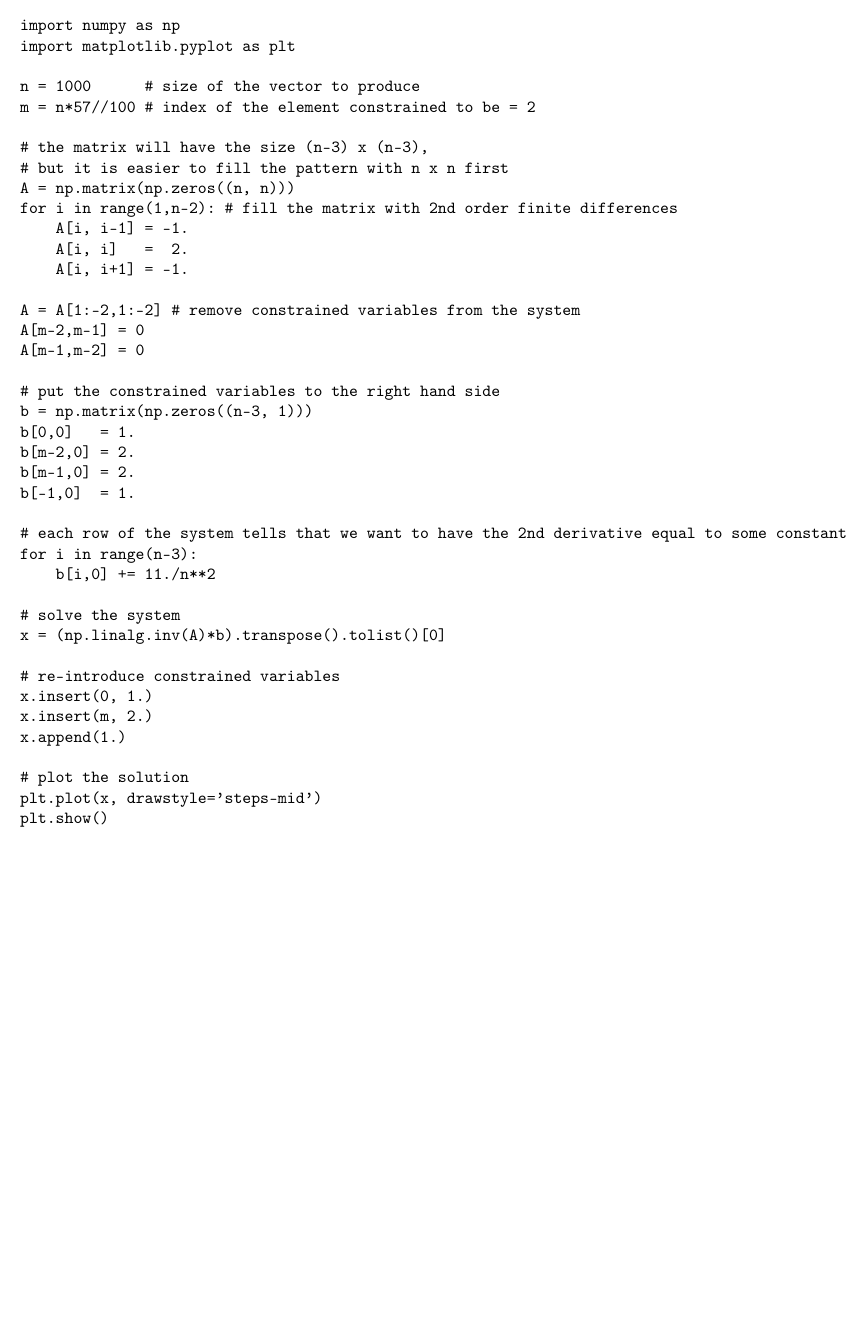
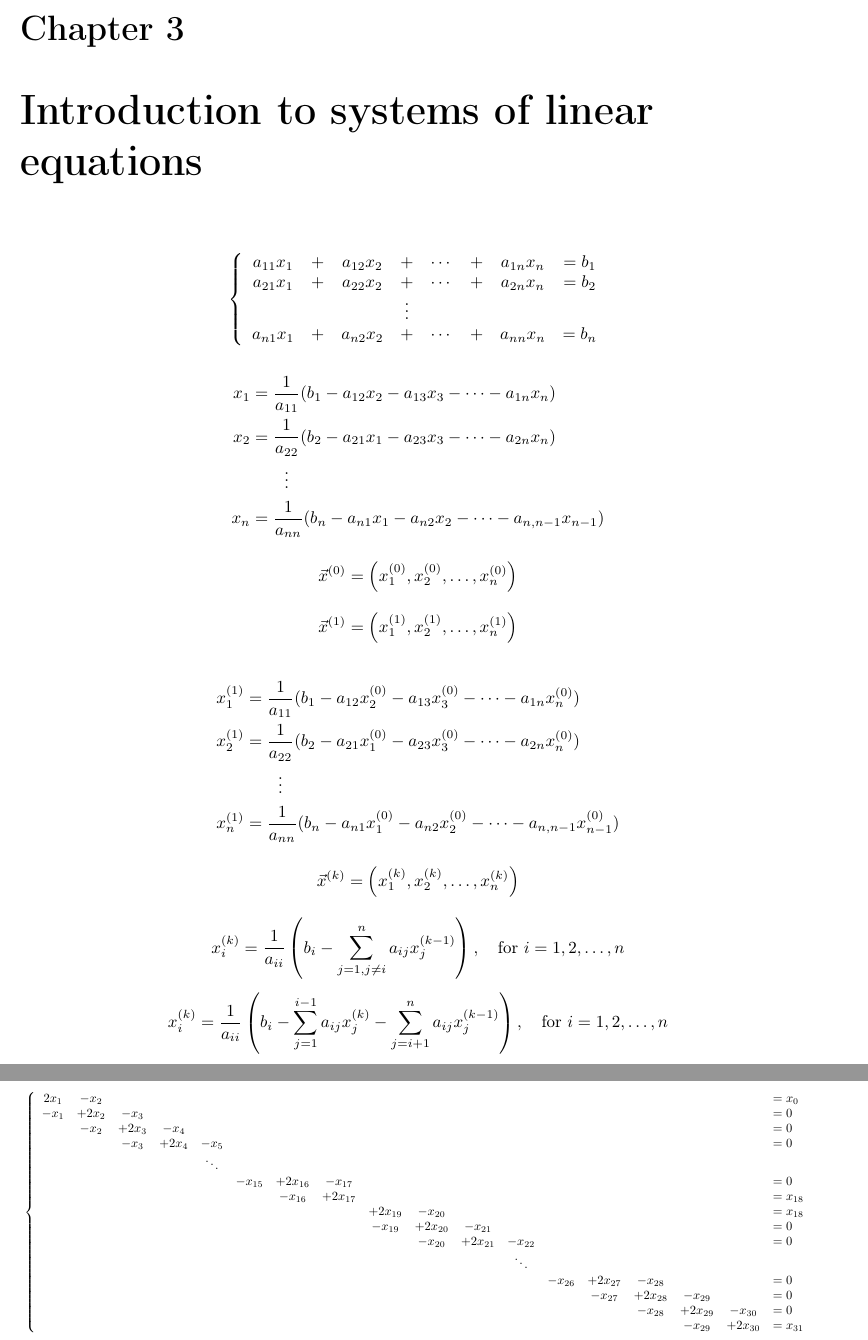
Before and after one commit to ssloy/least-squares-course, a LaTeX thesis (course/least-squares.tex): part of page 10 of 10 before the commit and two parts of pages 11 and 12 of 12 after it, the two joined at a grey line, cut at the place of the change, the shorter picture padded with empty space. Compiled offline with pdfLaTeX.

Commit message:
formulae

```diff
--- a/course/least-squares.tex
+++ b/course/least-squares.tex
@@ -407,48 +407,72 @@ As you have already noticed, the more we parameters we have, the more cumbersome
 Fortunately, we are not living in XVIII century anymore, we have computers!
 Next we will try to build a geometric intuition on least squares, and see how can least squares problems be efficiently implemented.
 
-\begin{verbatim}
-import numpy as np
-import matplotlib.pyplot as plt
 
-n = 1000      # size of the vector to produce
-m = n*57//100 # index of the element constrained to be = 2
-
-# the matrix will have the size (n-3) x (n-3),
-# but it is easier to fill the pattern with n x n first
-A = np.matrix(np.zeros((n, n)))
-for i in range(1,n-2): # fill the matrix with 2nd order finite differences
-    A[i, i-1] = -1.
-    A[i, i]   =  2.
-    A[i, i+1] = -1.
-
-A = A[1:-2,1:-2] # remove constrained variables from the system
-A[m-2,m-1] = 0
-A[m-1,m-2] = 0
-
-# put the constrained variables to the right hand side
-b = np.matrix(np.zeros((n-3, 1)))
-b[0,0]   = 1.
-b[m-2,0] = 2.
-b[m-1,0] = 2.
-b[-1,0]  = 1.
-
-# each row of the system tells that we want to have the 2nd derivative equal to some constant
-for i in range(n-3):
-    b[i,0] += 11./n**2
-
-# solve the system
-x = (np.linalg.inv(A)*b).transpose().tolist()[0]
-
-# re-introduce constrained variables
-x.insert(0, 1.)
-x.insert(m, 2.)
-x.append(1.)
-
-# plot the solution
-plt.plot(x, drawstyle='steps-mid')
-plt.show()
+\chapter{Introduction to systems of linear equations}
 
 
-\end{verbatim}
+$$
+\left\{
+\begin{array}{cccccccc}
+a_{11}x_1 & + &  a_{12}x_2  &+      & \cdots & + & a_{1n}x_n &= b_1\\
+a_{21}x_1 & + &  a_{22}x_2  &+      & \cdots & + & a_{2n}x_n &= b_2\\
+          &   &             &\vdots &        &   &           &     \\
+a_{n1}x_1 & + &  a_{n2}x_2  &+      & \cdots & + & a_{nn}x_n &= b_n\\
+\end{array}
+\right.
+$$
+
+\begin{align*}
+x_1 &= \frac{1}{a_{11}}(b_1 - a_{12}x_2 - a_{13}x_3 - \cdots - a_{1n}x_n)\\
+x_2 &= \frac{1}{a_{22}}(b_2 - a_{21}x_1 - a_{23}x_3 - \cdots - a_{2n}x_n)\\
+    & \qquad \vdots \\
+x_n &= \frac{1}{a_{nn}}(b_n - a_{n1}x_1 - a_{n2}x_2 - \cdots - a_{n,n-1}x_{n-1})
+\end{align*}
+
+$$\vec{x}^{(0)}=\left(x_1^{(0)}, x_2^{(0)}, \dots, x_n^{(0)}\right)$$
+
+$$\vec{x}^{(1)}=\left(x_1^{(1)}, x_2^{(1)}, \dots, x_n^{(1)}\right)$$
+
+\begin{align*}
+x_1^{(1)} &= \frac{1}{a_{11}}(b_1 - a_{12}x_2^{(0)} - a_{13}x_3^{(0)} - \cdots - a_{1n}x_n^{(0)})\\
+x_2^{(1)} &= \frac{1}{a_{22}}(b_2 - a_{21}x_1^{(0)} - a_{23}x_3^{(0)} - \cdots - a_{2n}x_n^{(0)})\\
+    & \qquad \vdots \\
+x_n^{(1)} &= \frac{1}{a_{nn}}(b_n - a_{n1}x_1^{(0)} - a_{n2}x_2^{(0)} - \cdots - a_{n,n-1}x_{n-1}^{(0)})
+\end{align*}
+
+$$\vec{x}^{(k)}=\left(x_1^{(k)}, x_2^{(k)}, \dots, x_n^{(k)}\right)$$
+
+$$
+x_i^{(k)} = \frac{1}{a_{ii}} \left(b_i - \sum\limits_{j=1,j\neq i}^n a_{ij}x_j^{(k-1)} \right), \quad \text{for } i=1,2,\dots,n
+$$
+
+$$
+x_i^{(k)} = \frac{1}{a_{ii}} \left(b_i - \sum\limits_{j=1}^{i-1} a_{ij}x_j^{(k)} -  \sum\limits_{j=i+1}^n a_{ij}x_j^{(k-1)} \right), \quad \text{for } i=1,2,\dots,n
+$$
+
+\begin{equation}
+\nonumber
+\resizebox{\hsize}{!}{
+$\left\{
+\begin{array}{cccccccccccccccccl}
+2x_1  & -x_2  &       &         &        &          &           &          &                   &            &          &         &        &          &          &          &                   &= x_0 \\
+-x_1  & +2x_2 & -x_3  &         &        &          &           &          &                   &            &          &         &        &          &          &          &                   &= 0 \\
+      & -x_2  & +2x_3 & -x_4    &        &          &           &          &                   &            &          &         &        &          &          &          &                   &= 0 \\
+      &       & -x_3  & +2x_4   & -x_5   &          &           &          &                   &            &          &         &        &          &          &          &                   &= 0 \\
+      &       &       &         & \ddots &          &           &          &                   &            &          &         &        &          &          &          &                   &    \\
+      &       &       &         &        &  -x_{15} &  +2x_{16} & -x_{17}  &                   &            &          &         &        &          &          &          &                   &= 0      \\
+      &       &       &         &        &          &  -x_{16}  & +2x_{17} &                   &            &          &         &        &          &          &          &                   &= x_{18} \\
+      &       &       &         &        &          &           &          &          +2x_{19} & -x_{20}    &          &         &        &          &          &          &                   &= x_{18} \\
+      &       &       &         &        &          &           &          &           -x_{19} & +2x_{20}   & -x_{21}  &         &        &          &          &          &                   &= 0 \\
+      &       &       &         &        &          &           &          &                   & -x_{20}    & +2x_{21} & -x_{22} &        &          &          &          &                   &= 0 \\
+      &       &       &         &        &          &           &          &                   &            &          &  \ddots &        &          &          &          &                   &    \\
+      &       &       &         &        &          &           &          &                   &            &          &         & -x_{26}& +2x_{27} & -x_{28}  &          &                   &= 0 \\
+      &       &       &         &        &          &           &          &                   &            &          &         &        & -x_{27}  & +2x_{28} & -x_{29}  &                   &= 0 \\
+      &       &       &         &        &          &           &          &                   &            &          &         &        &          & -x_{28}  & +2x_{29} & -x_{30}           &= 0 \\
+      &       &       &         &        &          &           &          &                   &            &          &         &        &          &          & -x_{29}  & +2x_{30}           &= x_{31} \\
+\end{array}
+\right.$
+}
+\end{equation}
+
 \end{document}
```
Also changed, not shown: course/least-squares.pdf.
